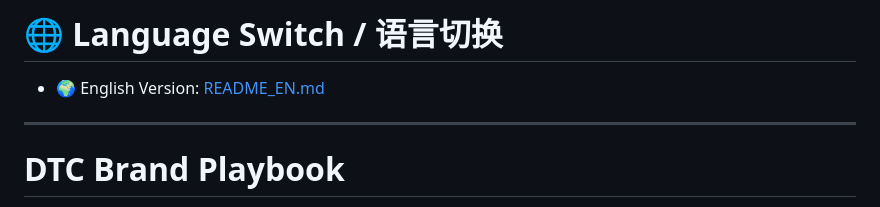
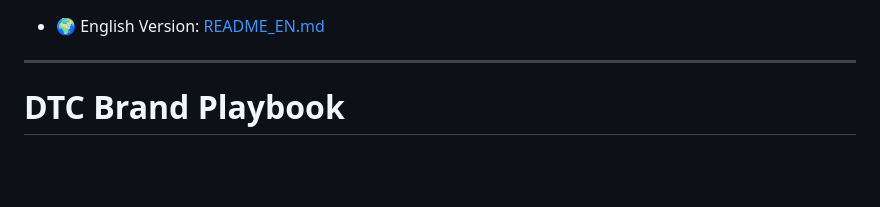
Before and after one commit to blueelf1988/DTC-Startup-Brand-Playbook, a Markdown page: README.md, the part around the change. GitHub-like rendering; blank space fills up the shorter version.

```diff
--- a/README.md
+++ b/README.md
@@ -1,4 +1,4 @@
-# 🌐 Language Switch / 语言切换
+
 - 🌍 English Version: [README_EN.md](./README_EN.md)
 
 ---
```
